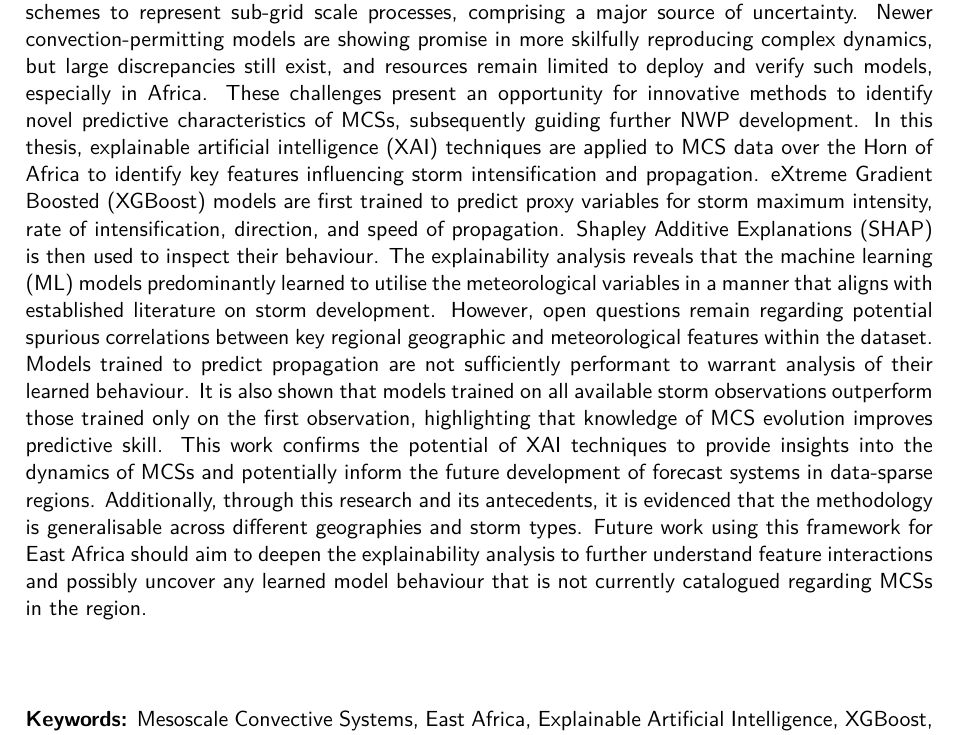
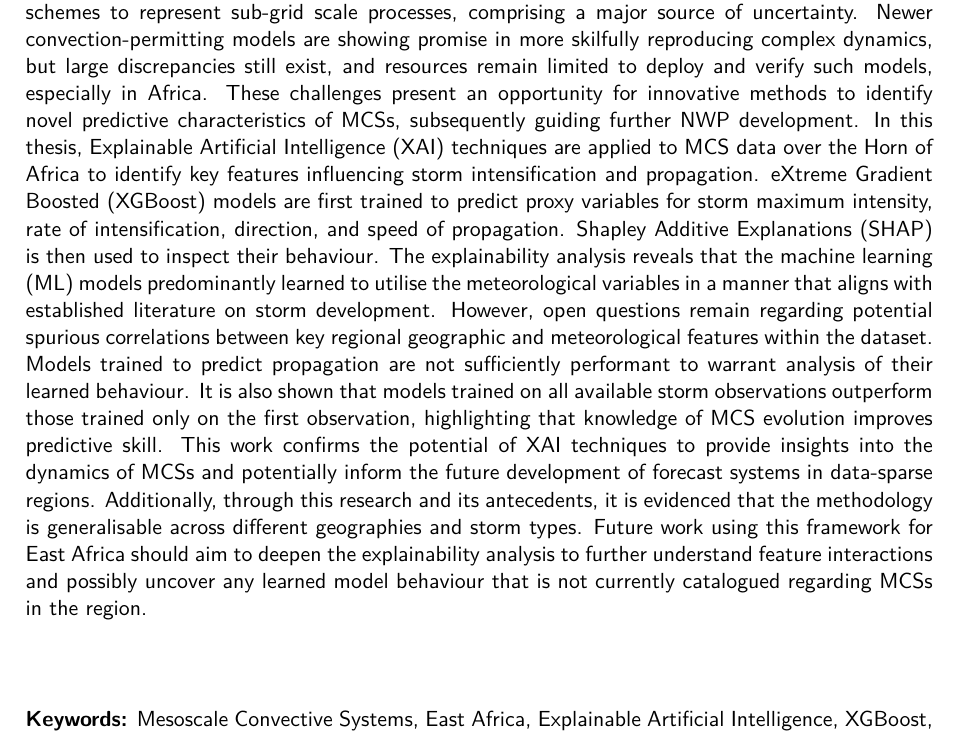
Before and after one commit to seangtkelley/uor-msc-dissertation-xai-african-storms, a LaTeX thesis (report/thesis.tex, which reads report/chapters/abstract.tex): part of page 3 of 68, cut so that both start at the same text. Compiled offline with pdfLaTeX.

Commit message:
capitalize acronym

```diff
--- a/report/chapters/abstract.tex
+++ b/report/chapters/abstract.tex
@@ -1,7 +1,7 @@
 \chapter*{\center \Large  Abstract}
 
 \noindent
-Mesoscale Convective Systems (MCSs) pose a serious risk to life and property in East Africa due to their associated intense rainfall and severe weather. Predicting their behaviour remains a significant challenge because their convective processes occur on scales not traditionally resolved by Numerical Weather Prediction (NWP) models. In lieu of direct simulation, NWP models rely on parametrisation schemes to represent sub-grid scale processes, comprising a major source of uncertainty. Newer convection-permitting models are showing promise in more skilfully reproducing complex dynamics, but large discrepancies still exist, and resources remain limited to deploy and verify such models, especially in Africa. These challenges present an opportunity for innovative methods to identify novel predictive characteristics of MCSs, subsequently guiding further NWP development. In this thesis, explainable artificial intelligence (XAI) techniques are applied to MCS data over the Horn of Africa to identify key features influencing storm intensification and propagation. eXtreme Gradient Boosted (XGBoost) models are first trained to predict proxy variables for storm maximum intensity, rate of intensification, direction, and speed of propagation. Shapley Additive Explanations (SHAP) is then used to inspect their behaviour. The explainability analysis reveals that the machine learning (ML) models predominantly learned to utilise the meteorological variables in a manner that aligns with established literature on storm development. However, open questions remain regarding potential spurious correlations between key regional geographic and meteorological features within the dataset. Models trained to predict propagation are not sufficiently performant to warrant analysis of their learned behaviour. It is also shown that models trained on all available storm observations outperform those trained only on the first observation, highlighting that knowledge of MCS evolution improves predictive skill. This work confirms the potential of XAI techniques to provide insights into the dynamics of MCSs and potentially inform the future development of forecast systems in data-sparse regions. Additionally, through this research and its antecedents, it is evidenced that the methodology is generalisable across different geographies and storm types. Future work using this framework for East Africa should aim to deepen the explainability analysis to further understand feature interactions and possibly uncover any learned model behaviour that is not currently catalogued regarding MCSs in the region.
+Mesoscale Convective Systems (MCSs) pose a serious risk to life and property in East Africa due to their associated intense rainfall and severe weather. Predicting their behaviour remains a significant challenge because their convective processes occur on scales not traditionally resolved by Numerical Weather Prediction (NWP) models. In lieu of direct simulation, NWP models rely on parametrisation schemes to represent sub-grid scale processes, comprising a major source of uncertainty. Newer convection-permitting models are showing promise in more skilfully reproducing complex dynamics, but large discrepancies still exist, and resources remain limited to deploy and verify such models, especially in Africa. These challenges present an opportunity for innovative methods to identify novel predictive characteristics of MCSs, subsequently guiding further NWP development. In this thesis, Explainable Artificial Intelligence (XAI) techniques are applied to MCS data over the Horn of Africa to identify key features influencing storm intensification and propagation. eXtreme Gradient Boosted (XGBoost) models are first trained to predict proxy variables for storm maximum intensity, rate of intensification, direction, and speed of propagation. Shapley Additive Explanations (SHAP) is then used to inspect their behaviour. The explainability analysis reveals that the machine learning (ML) models predominantly learned to utilise the meteorological variables in a manner that aligns with established literature on storm development. However, open questions remain regarding potential spurious correlations between key regional geographic and meteorological features within the dataset. Models trained to predict propagation are not sufficiently performant to warrant analysis of their learned behaviour. It is also shown that models trained on all available storm observations outperform those trained only on the first observation, highlighting that knowledge of MCS evolution improves predictive skill. This work confirms the potential of XAI techniques to provide insights into the dynamics of MCSs and potentially inform the future development of forecast systems in data-sparse regions. Additionally, through this research and its antecedents, it is evidenced that the methodology is generalisable across different geographies and storm types. Future work using this framework for East Africa should aim to deepen the explainability analysis to further understand feature interactions and possibly uncover any learned model behaviour that is not currently catalogued regarding MCSs in the region.
 
 ~\\[1cm]
 \noindent
```
